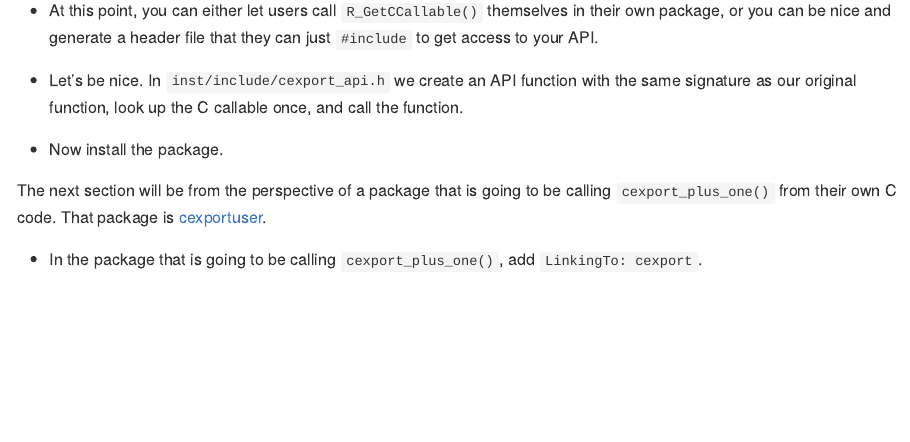
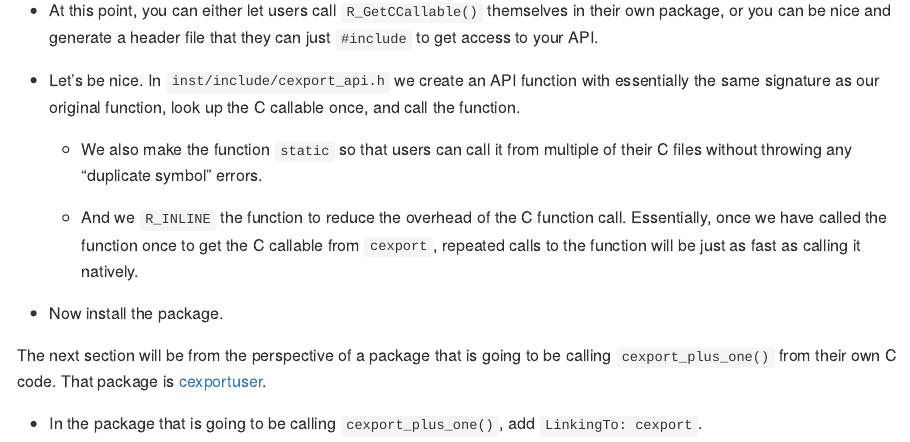
Before and after one commit to DavisVaughan/cexport, an R Markdown document (README.Rmd): the page in a window 1100 px wide, from 960 px down. The pictures show the output file README.md that the author committed with the source, drawn offline in the style of GitHub.

Commit message:
Add `static` and `R_INLINE` and a few notes about them thanks to @gaborcsardi.

```diff
--- a/README.Rmd
+++ b/README.Rmd
@@ -53,7 +53,11 @@ Here are the steps to do this yourself:
 
 - At this point, you can either let users call `R_GetCCallable()` themselves in their own package, or you can be nice and generate a header file that they can just `#include` to get access to your API.
 
-- Let's be nice. In `inst/include/cexport_api.h` we create an API function with the same signature as our original function, look up the C callable once, and call the function.
+- Let's be nice. In `inst/include/cexport_api.h` we create an API function with essentially the same signature as our original function, look up the C callable once, and call the function.
+
+  - We also make the function `static` so that users can call it from multiple of their C files without throwing any "duplicate symbol" errors.
+
+  - And we `R_INLINE` the function to reduce the overhead of the C function call. Essentially, once we have called the function once to get the C callable from `cexport`, repeated calls to the function will be just as fast as calling it natively.
 
 - Now install the package.
 
```
Also changed, not shown: README.md, 1 other file.
